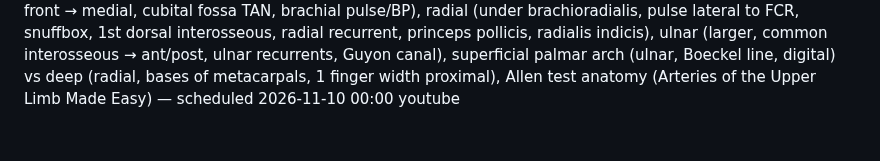
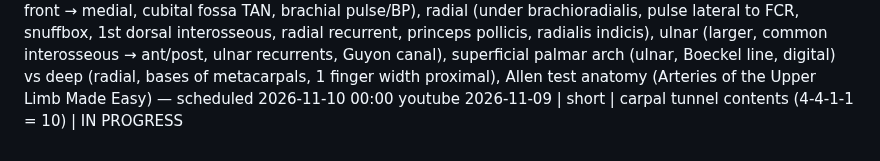
Before and after one commit to ituraev97/bookplume-media, a Markdown page: topics.md, the part around the change. Rendered like a GitHub page.

Commit message:
topics: carpal tunnel short in progress

```diff
--- a/topics.md
+++ b/topics.md
@@ -74,3 +74,4 @@
 2026-11-09 | short | 9 abdominal regions mnemonic (tic-tac-toe grid, every row reads the same both ways: H-E-H, L-U-L, I-H-I = hypochondriac/epigastric/hypochondriac, lumbar/umbilical/lumbar, iliac/hypogastric/iliac; R = patient's right; quick test: liver mostly right hypochondriac; hypo = below, chondro = cartilage → under the right rib cartilages; 1918 'pelvic colon' = sigmoid colon; Gray's Fig. 1223) — scheduled 05:00 tiktok,instagram REEL,facebook + youtube (separate post for UTM link) + pinterest (video 05:00, pin 08:10); custom cover.jpg accepted
 2026-11-09 | short | radial nerve muscles mnemonic (BEAST: brachioradialis, extensors of wrist + fingers, abductor pollicis longus, supinator, triceps; rule radial = back of arm + forearm; quick test which bends the elbow → brachioradialis) — scheduled 17:00 tiktok, youtube, instagram TRIAL_REEL + pinterest (video 17:00, pin 20:10)
 2026-11-09 | long | arteries of the upper limb: 3 landmarks (1st rib, teres major, cubital fossa ~neck of radius), subclavian (R from brachiocephalic, L from arch; anterior scalene 3 parts; VITamin C & D: vertebral, internal thoracic, thyrocervical, costocervical, dorsal scapular), axillary (sheath + plexus cords; pectoralis minor 3 parts 1-2-3; Screw The Lawyer Save A Patient), brachial (medial to biceps, profunda brachii + radial nerve in radial groove, sup/inf ulnar collateral, median nerve lateral → crosses in front → medial, cubital fossa TAN, brachial pulse/BP), radial (under brachioradialis, pulse lateral to FCR, snuffbox, 1st dorsal interosseous, radial recurrent, princeps pollicis, radialis indicis), ulnar (larger, common interosseous → ant/post, ulnar recurrents, Guyon canal), superficial palmar arch (ulnar, Boeckel line, digital) vs deep (radial, bases of metacarpals, 1 finger width proximal), Allen test anatomy (Arteries of the Upper Limb Made Easy) — scheduled 2026-11-10 00:00 youtube
+2026-11-09 | short | carpal tunnel contents (4-4-1-1 = 10) | IN PROGRESS
```
